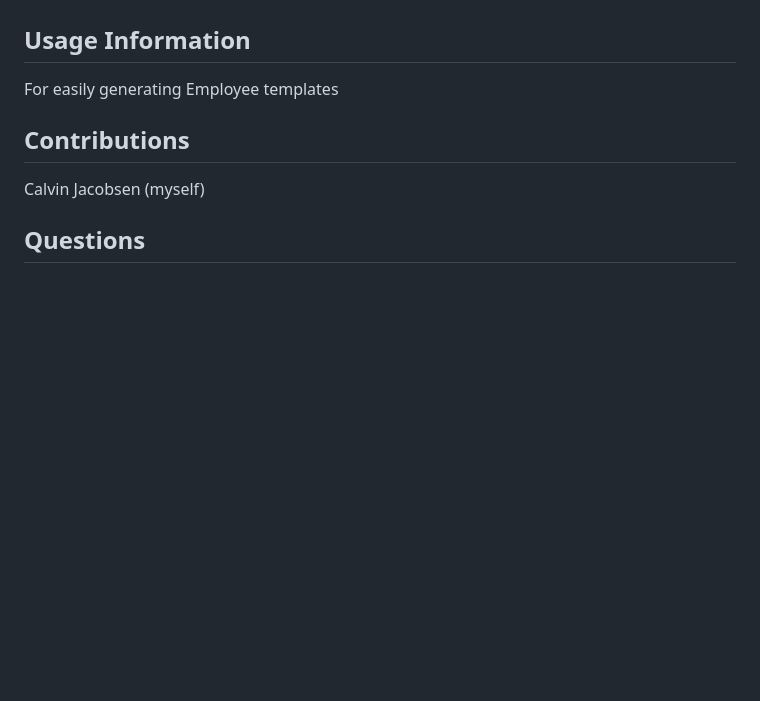
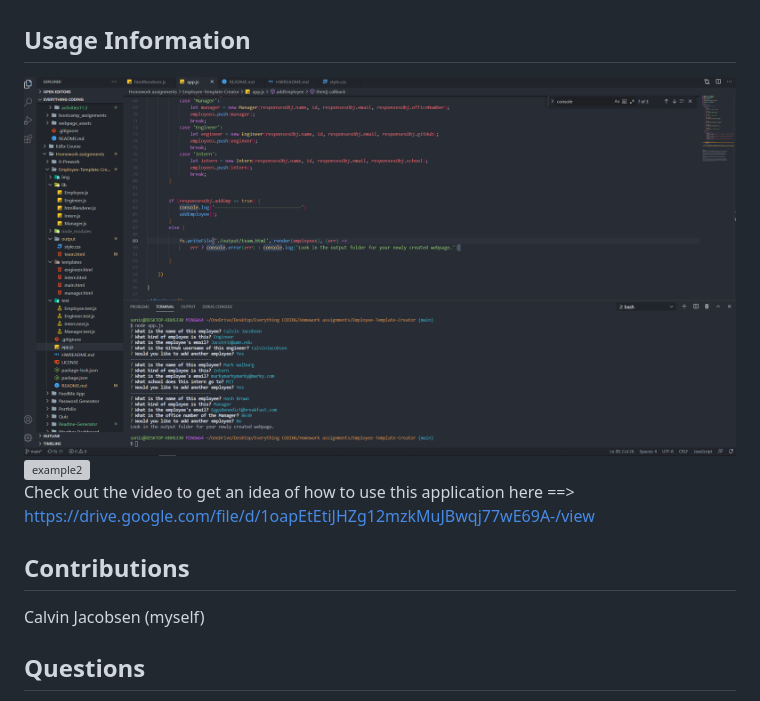
Before and after one commit to CalvinJacobsen/Employee-Template-Creator, a Markdown page: README.md, the part around the change. GitHub-like rendering; pictures changed too: img/Capture1.PNG (added); blank space fills up the shorter version; grey boxes are pictures that could not be loaded.

Commit message:
adding readme video and additional contents

```diff
--- a/README.md
+++ b/README.md
@@ -23,8 +23,9 @@
  Download the files or clone the repo via Github and then run ' - node app.js ' in the command line. Then you will see prompts generated via the inquirer package. Finish entering in all the information and then you will see your newly generated HTML file in the upload folder.
 
 ## Usage Information
-
- For easily generating Employee templates
+![example1](./img/Capture1.PNG)
+![example2](./img/Capture2.PNG)<br />
+Check out the video to get an idea of how to use this application here ==> https://drive.google.com/file/d/1oapEtEtiJHZg12mzkMuJBwqj77wE69A-/view
 
 ## Contributions
 
```
Also changed, not shown: 2 other files.
